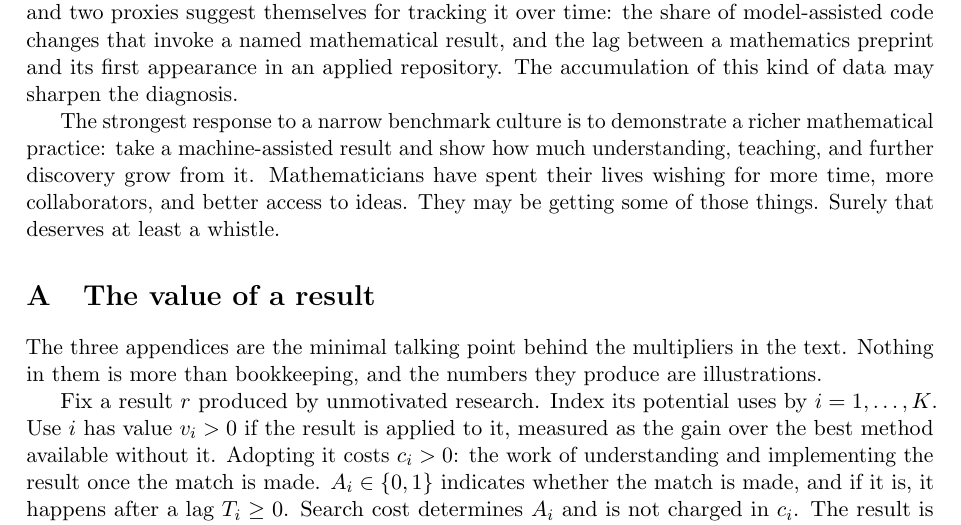
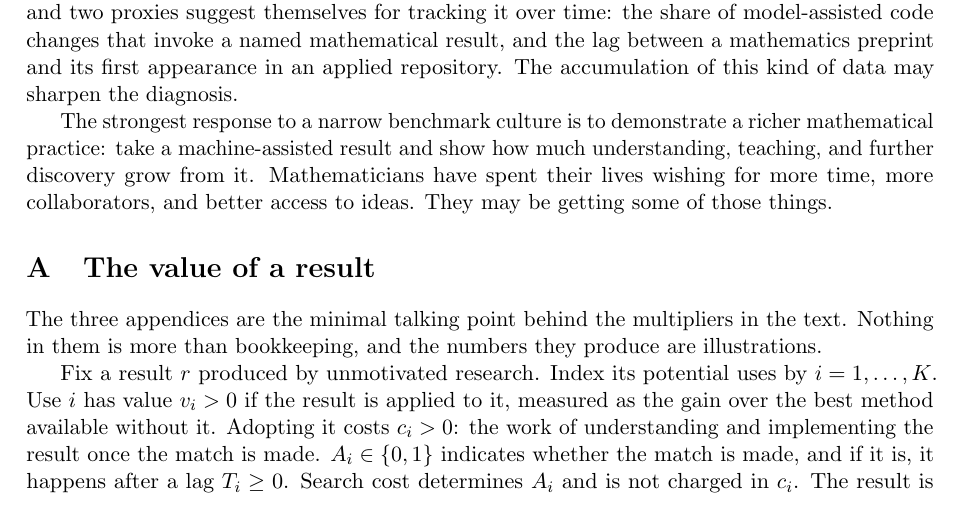
Before and after one commit to microprediction/pure, a LaTeX paper (papers/mathematics-welfare/mathematics-welfare-peter.tex): part of page 14 of 22, cut so that both start at the same text. Compiled offline with pdfLaTeX.

Commit message:
Drop the whistle line
Co-Authored-By: Claude Fable 5.1 <noreply@anthropic.com>

```diff
--- a/papers/mathematics-welfare/mathematics-welfare-peter.tex
+++ b/papers/mathematics-welfare/mathematics-welfare-peter.tex
@@ -308,7 +308,7 @@ This need has risen by a multiple. Whether that multiple is 8, 190, or 51{,}000
 
 The reach multiplier is the assumption the table depends on most. It is increasingly measurable and two proxies suggest themselves for tracking it over time: the share of model-assisted code changes that invoke a named mathematical result, and the lag between a mathematics preprint and its first appearance in an applied repository. The accumulation of this kind of data may sharpen the diagnosis.
 
-The strongest response to a narrow benchmark culture is to demonstrate a richer mathematical practice: take a machine-assisted result and show how much understanding, teaching, and further discovery grow from it. Mathematicians have spent their lives wishing for more time, more collaborators, and better access to ideas. They may be getting some of those things. Surely that deserves at least a whistle.
+The strongest response to a narrow benchmark culture is to demonstrate a richer mathematical practice: take a machine-assisted result and show how much understanding, teaching, and further discovery grow from it. Mathematicians have spent their lives wishing for more time, more collaborators, and better access to ideas. They may be getting some of those things.
 
 \appendix
 \section{The value of a result}
```
Also changed, not shown: papers/mathematics-welfare/mathematics-welfare.tex (+1 -1 lines), docs/mathematics-welfare.pdf.
